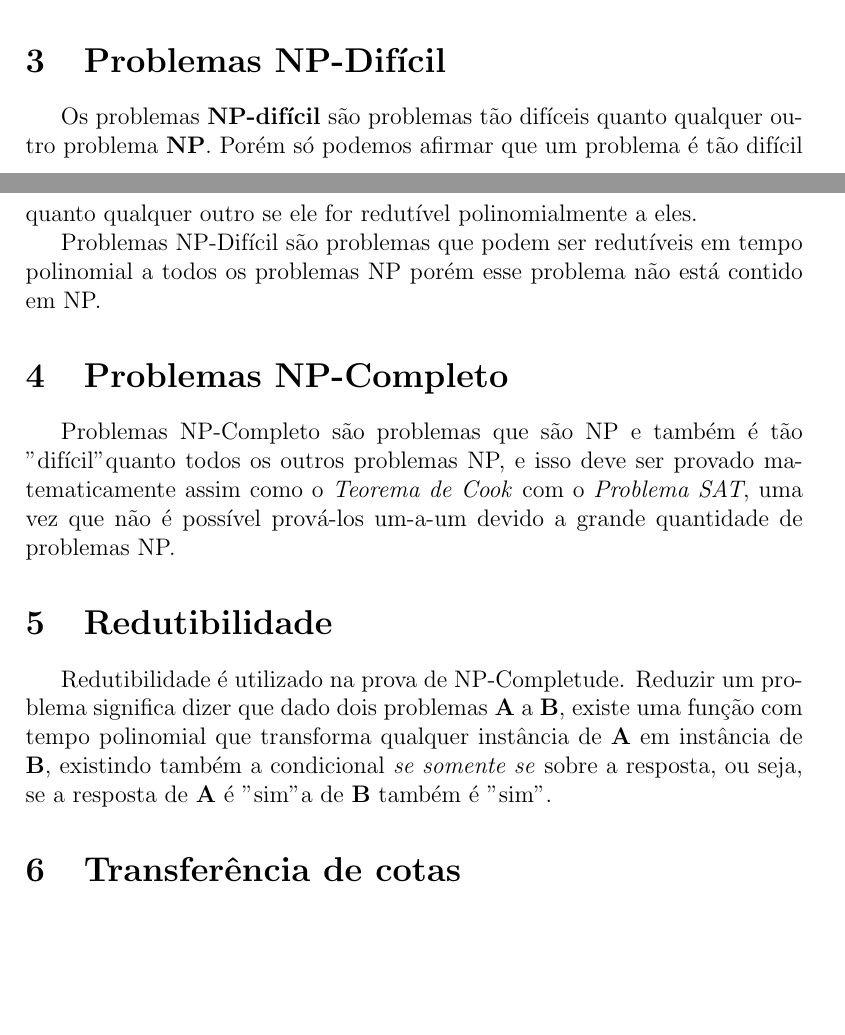
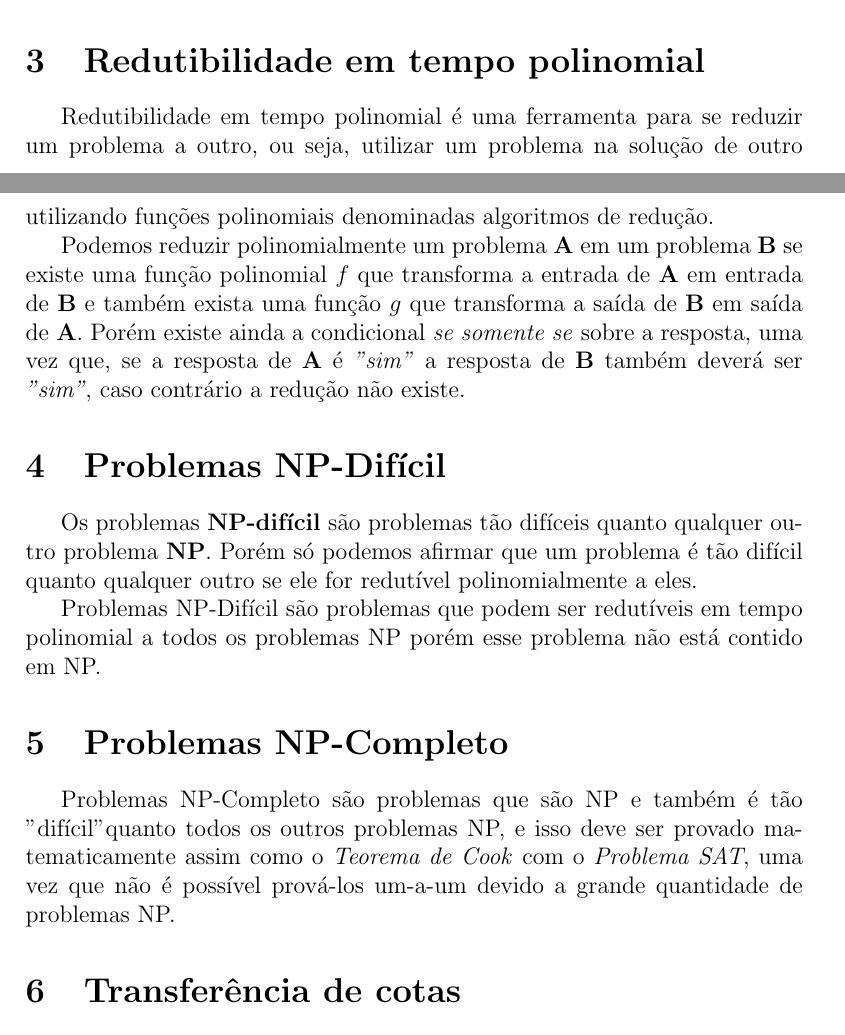
Before and after one commit to luizguilhermecm/np-completude, a LaTeX document (np-completude.tex, which reads redutibilidade.tex): two parts of pages 3 and 4 of 5, joined at a grey line, cut at the place of the change, the shorter picture padded with empty space. Compiled offline with pdfLaTeX.

Commit message:
redutibilidade

```diff
--- a/redutibilidade.tex
+++ b/redutibilidade.tex
@@ -1,2 +1,4 @@
-\section{Redutibilidade}
-Redutibilidade é utilizado na prova de NP-Completude. Reduzir um problema significa dizer que dado dois problemas \textbf{A} a \textbf{B}, existe uma função com tempo polinomial que transforma qualquer instância de \textbf{A} em instância de \textbf{B}, existindo também a condicional \textit{se somente se} sobre a resposta, ou seja, se a resposta de \textbf{A} é "sim" a de \textbf{B} também é "sim".
+\section{Redutibilidade em tempo polinomial}
+Redutibilidade em tempo polinomial é uma ferramenta para se reduzir um problema a outro, ou seja, utilizar um problema na solução de outro utilizando funções polinomiais denominadas algoritmos de redução.
+
+Podemos reduzir polinomialmente um problema \textbf{A} em um problema \textbf{B} se existe uma função polinomial $f$ que transforma a entrada de \textbf{A} em entrada de \textbf{B} e também exista uma função $g$ que transforma a saída de \textbf{B} em saída de \textbf{A}. Porém existe ainda a condicional \textit{se somente se} sobre a resposta, uma vez que, se a resposta de \textbf{A} é \textit{"sim"} a resposta de \textbf{B} também deverá ser \textit{"sim"}, caso contrário a redução não existe.
```
Also changed, not shown: np-completude.tex (+1 -1 lines), np.tex (+1 -1 lines).
